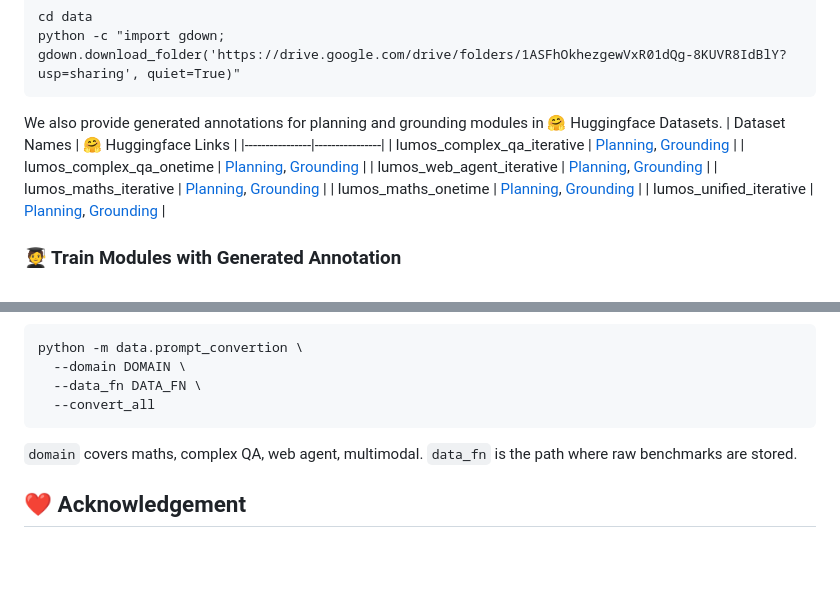
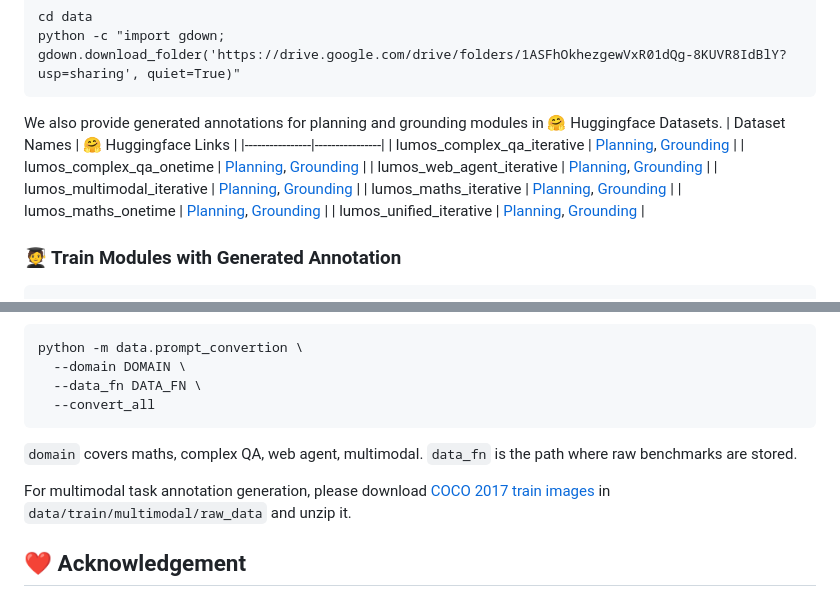
Before and after one commit to allenai/lumos, a Markdown page: README.md, 2 parts joined by grey strips. GitHub-like rendering; blank space fills up the shorter version.

````diff
--- a/README.md
+++ b/README.md
@@ -80,6 +80,7 @@ We also provide generated annotations for planning and grounding modules in 🤗
 | lumos_complex_qa_iterative    |  [Planning](https://huggingface.co/datasets/ai2lumos/lumos_complex_qa_plan_iterative), [Grounding](https://huggingface.co/datasets/ai2lumos/lumos_complex_qa_ground_iterative)        |
 | lumos_complex_qa_onetime         |  [Planning](https://huggingface.co/datasets/ai2lumos/lumos_complex_qa_plan_onetime), [Grounding](https://huggingface.co/datasets/ai2lumos/lumos_complex_qa_ground_onetime)         |
 | lumos_web_agent_iterative  |  [Planning](https://huggingface.co/datasets/ai2lumos/lumos_web_agent_plan_iterative), [Grounding](https://huggingface.co/datasets/ai2lumos/lumos_web_agent_ground_iterative)     |
+| lumos_multimodal_iterative  |  [Planning](https://huggingface.co/datasets/ai2lumos/lumos_multimodal_plan_iterative), [Grounding](https://huggingface.co/datasets/ai2lumos/lumos_multimodal_ground_iterative)     |
 | lumos_maths_iterative         |  [Planning](https://huggingface.co/datasets/ai2lumos/lumos_maths_plan_iterative), [Grounding](https://huggingface.co/datasets/ai2lumos/lumos_maths_ground_iterative)       |
 | lumos_maths_onetime         |  [Planning](https://huggingface.co/datasets/ai2lumos/lumos_maths_plan_onetime), [Grounding](https://huggingface.co/datasets/ai2lumos/lumos_maths_ground_onetime)    |
 | lumos_unified_iterative     | [Planning](https://huggingface.co/datasets/ai2lumos/lumos_unified_plan_iterative), [Grounding](https://huggingface.co/datasets/ai2lumos/lumos_unified_ground_iterative)    |
@@ -126,5 +127,7 @@ python -m data.prompt_convertion \
 ```
 `domain` covers maths, complex QA, web agent, multimodal. `data_fn` is the path where raw benchmarks are stored.
 
+For multimodal task annotation generation, please download [COCO 2017 train images](http://images.cocodataset.org/zips/train2017.zip) in `data/train/multimodal/raw_data` and unzip it.
+
 ## ❤️ Acknowledgement
 We greatly thank Tulu team for providing awesome [code](https://github.com/allenai/open-instruct) to finetune LLAMA-2. We also sincerely appreciate the contributors of [zeno-build](https://github.com/zeno-ml/zeno-build), [Mind2Web](https://github.com/OSU-NLP-Group/Mind2Web), and [WebShop](https://github.com/princeton-nlp/WebShop) for providing fast GPT prompting, HTML preprocessing and evaluation docker environment.
````
Also changed, not shown: other parts of README.md (+1 -1 lines).
